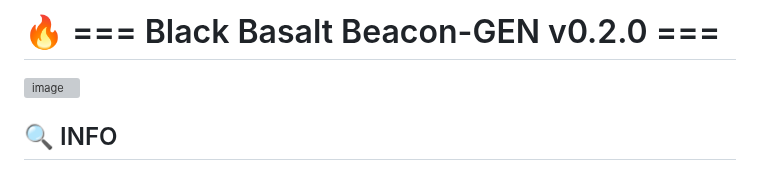
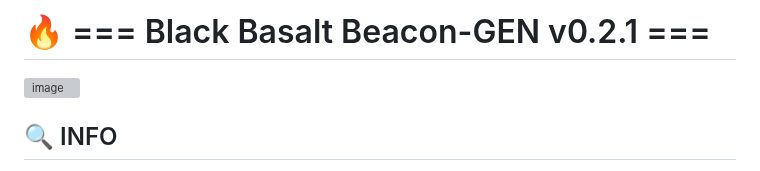
Before and after one commit to grisuno/beacon, a Markdown page: README.md, the part around the change. Drawn GitHub-style; grey boxes are pictures that could not be loaded.

```diff
--- a/README.md
+++ b/README.md
@@ -1,4 +1,4 @@
-# 🔥 === Black Basalt Beacon-GEN v0.2.0 ===
+# 🔥 === Black Basalt Beacon-GEN v0.2.1 ===
 <img width="1664" height="928" alt="image" src="https://github.com/user-attachments/assets/e76ce510-dad2-4c6c-9910-c245ff71c9f4" />
 
 ## 🔍 INFO
```
